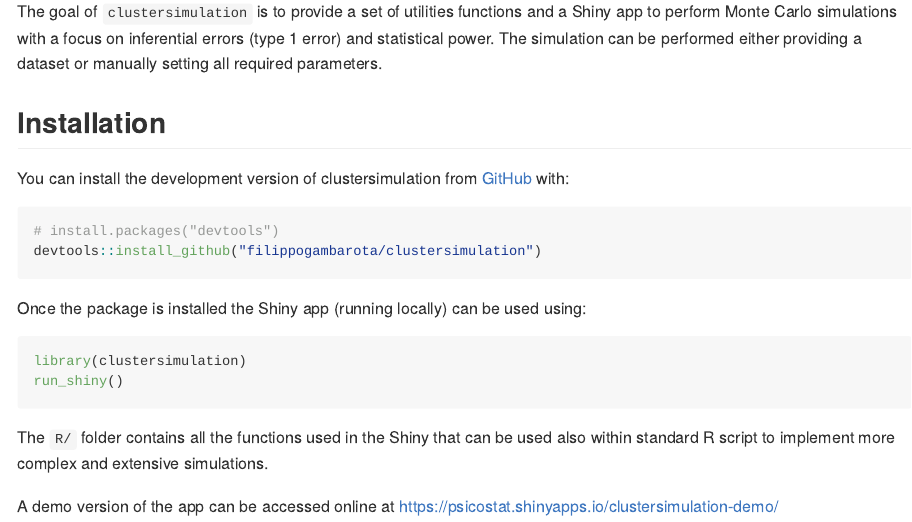
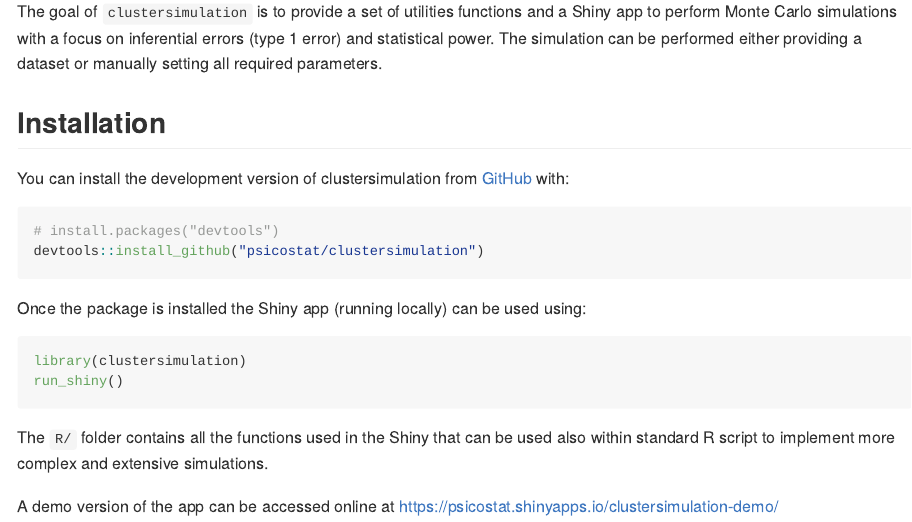
Before and after one commit to psicostat/clustersimulation, an R Markdown document (README.Rmd): the page in a window 1100 px wide, from 110 px down. The pictures show the output file README.md that the author committed with the source, drawn offline in the style of GitHub.

Commit message:
fix link package

````diff
--- a/README.Rmd
+++ b/README.Rmd
@@ -22,11 +22,11 @@ The goal of `clustersimulation` is to provide a set of utilities functions and a
 
 ## Installation
 
-You can install the development version of clustersimulation from [GitHub](https://github.com/) with:
+You can install the development version of clustersimulation from [GitHub](https://github.com/psicostat/clustersimulation) with:
 
 ``` r
 # install.packages("devtools")
-devtools::install_github("filippogambarota/clustersimulation")
+devtools::install_github("psicostat/clustersimulation")
 ```
 
 Once the package is installed the Shiny app (running locally) can be used using:
````
Also changed, not shown: README.md.
